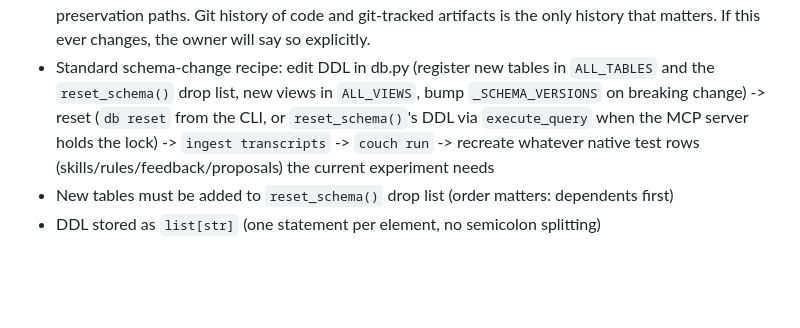
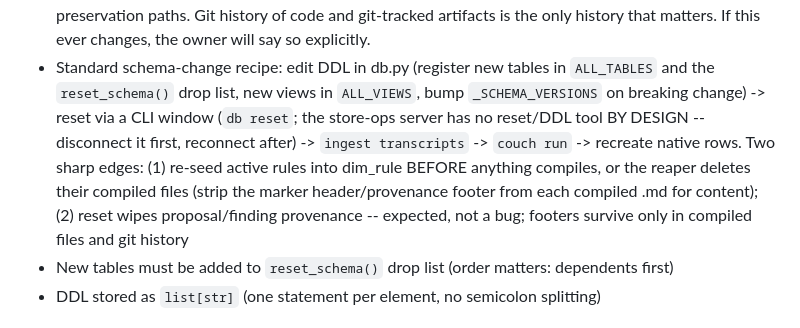
Before and after one commit to fblissjr/freudagent, a Markdown page: CLAUDE.md, the part around the change. Drawn GitHub-style; blank space fills up the shorter version.

Commit message:
Correct the schema-change recipe for the store-ops server era
The reset path via execute_query DDL described the generic duckdb
server; the store-ops server exposes no reset/DDL tool by design, so
resets require a CLI window. Also records the two reset sharp edges
hit twice this session: re-seed active rules before any compile (the
reaper deletes compiled files with no current+active row), and
provenance loss on reset is expected policy, not a bug.

```diff
--- a/CLAUDE.md
+++ b/CLAUDE.md
@@ -221,10 +221,13 @@ Schema docs: `.claude/skills/db-query.md`
   will say so explicitly.
 - Standard schema-change recipe: edit DDL in db.py (register new tables in `ALL_TABLES`
   and the `reset_schema()` drop list, new views in `ALL_VIEWS`, bump `_SCHEMA_VERSIONS`
-  on breaking change) -> reset (`db reset` from the CLI, or `reset_schema()`'s DDL via
-  `execute_query` when the MCP server holds the lock) -> `ingest transcripts` ->
-  `couch run` -> recreate whatever native test rows (skills/rules/feedback/proposals)
-  the current experiment needs
+  on breaking change) -> reset via a CLI window (`db reset`; the store-ops server has
+  no reset/DDL tool BY DESIGN -- disconnect it first, reconnect after) ->
+  `ingest transcripts` -> `couch run` -> recreate native rows. Two sharp edges:
+  (1) re-seed active rules into dim_rule BEFORE anything compiles, or the reaper
+  deletes their compiled files (strip the marker header/provenance footer from each
+  compiled .md for content); (2) reset wipes proposal/finding provenance -- expected,
+  not a bug; footers survive only in compiled files and git history
 - New tables must be added to `reset_schema()` drop list (order matters: dependents first)
 - DDL stored as `list[str]` (one statement per element, no semicolon splitting)
 
```
